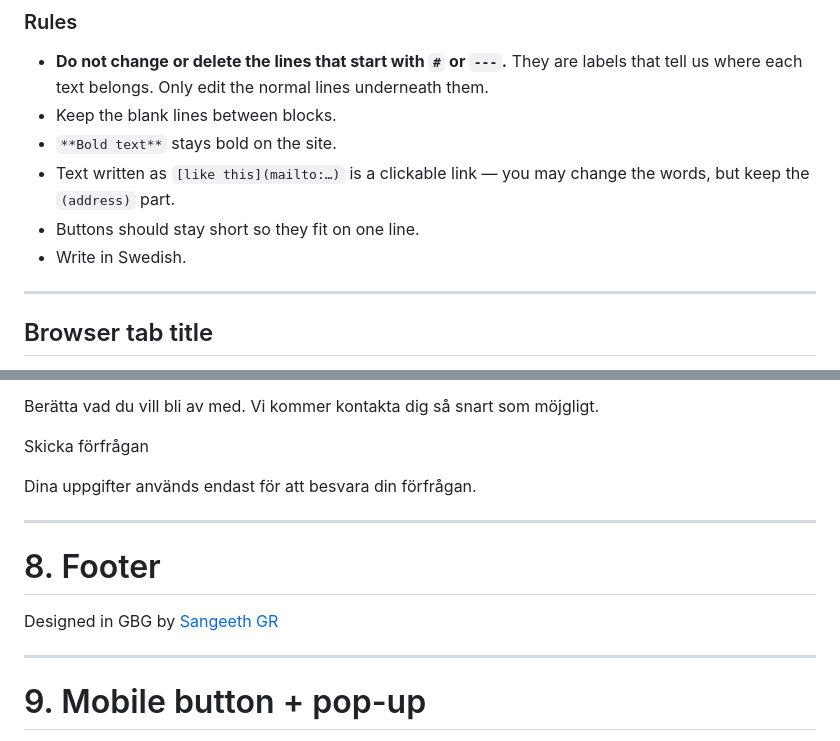
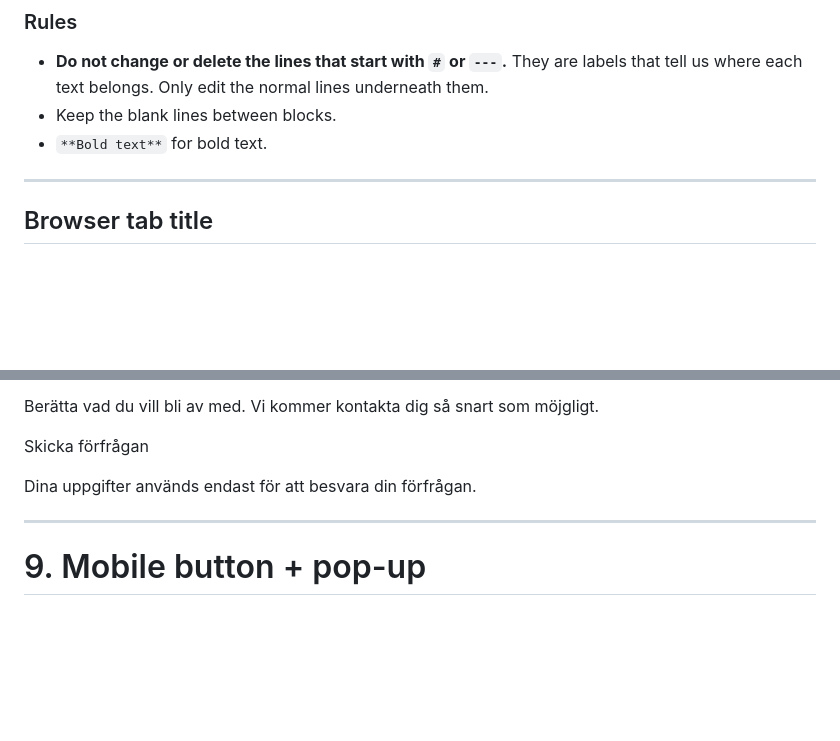
Before and after one commit to pellehellsten-ux/viddo, a Markdown page: content.md, 2 parts joined by grey strips. GitHub-like rendering; blank space fills up the shorter version.

Commit message:
Revise content rules and remove footer
Updated formatting rules and removed footer section.

```diff
--- a/content.md
+++ b/content.md
@@ -10,10 +10,7 @@ This file contains **all the text shown on the website**. You can rewrite it fre
 ### Rules
 - **Do not change or delete the lines that start with `#` or `---`.** They are labels that tell us where each text belongs. Only edit the normal lines underneath them.
 - Keep the blank lines between blocks.
-- `**Bold text**` stays bold on the site.
-- Text written as `[like this](mailto:…)` is a clickable link — you may change the words, but keep the `(address)` part.
-- Buttons should stay short so they fit on one line.
-- Write in Swedish.
+- `**Bold text**` for bold text.
 
 ---
 
@@ -259,12 +256,6 @@ Dina uppgifter används endast för att besvara din förfrågan.
 
 ---
 
-# 8. Footer
-
-Designed in GBG by [Sangeeth GR](https://ds-hem.pages.dev/)
-
----
-
 # 9. Mobile button + pop-up
 
 Boka en kostnadsfri bedömning
```
